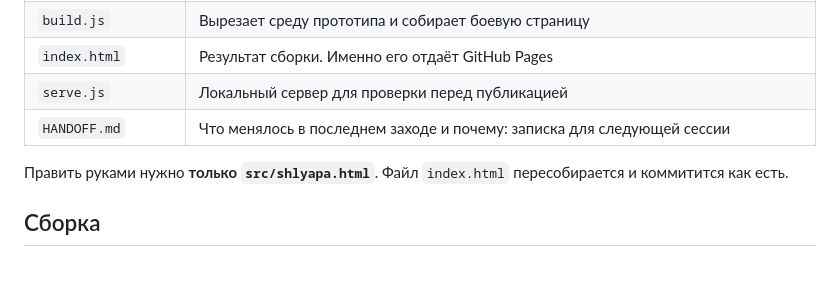
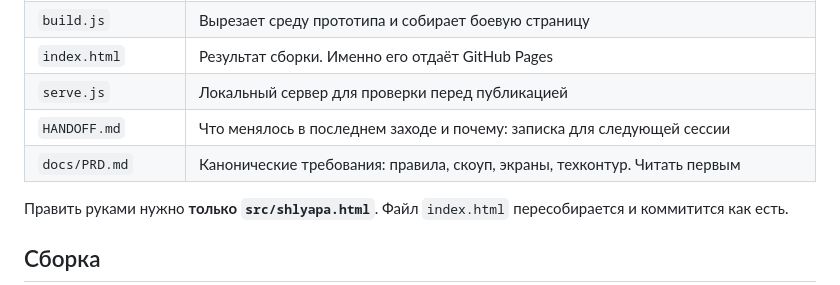
Before and after one commit to Gentlemad/shlyapa, a Markdown page: README.md, the part around the change. Rendered like a GitHub page.

Commit message:
PRD: актуальные требования одним документом

```diff
--- a/README.md
+++ b/README.md
@@ -11,6 +11,7 @@
 | `index.html` | Результат сборки. Именно его отдаёт GitHub Pages |
 | `serve.js` | Локальный сервер для проверки перед публикацией |
 | `HANDOFF.md` | Что менялось в последнем заходе и почему: записка для следующей сессии |
+| `docs/PRD.md` | Канонические требования: правила, скоуп, экраны, техконтур. Читать первым |
 
 Править руками нужно **только `src/shlyapa.html`**. Файл `index.html` пересобирается и коммитится как есть.
 
```
Also changed, not shown: docs/PRD.md (added, +384 -0 lines).
